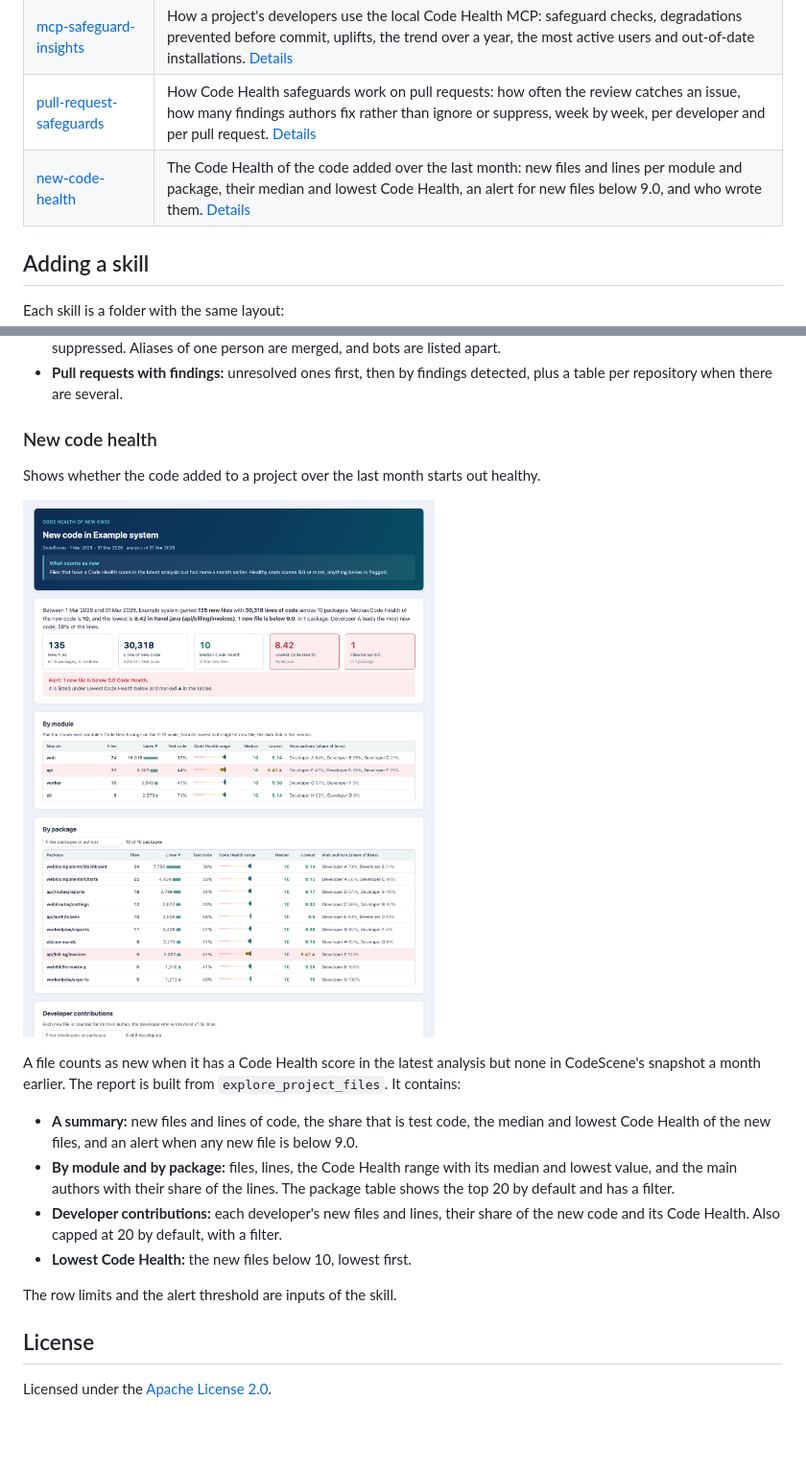
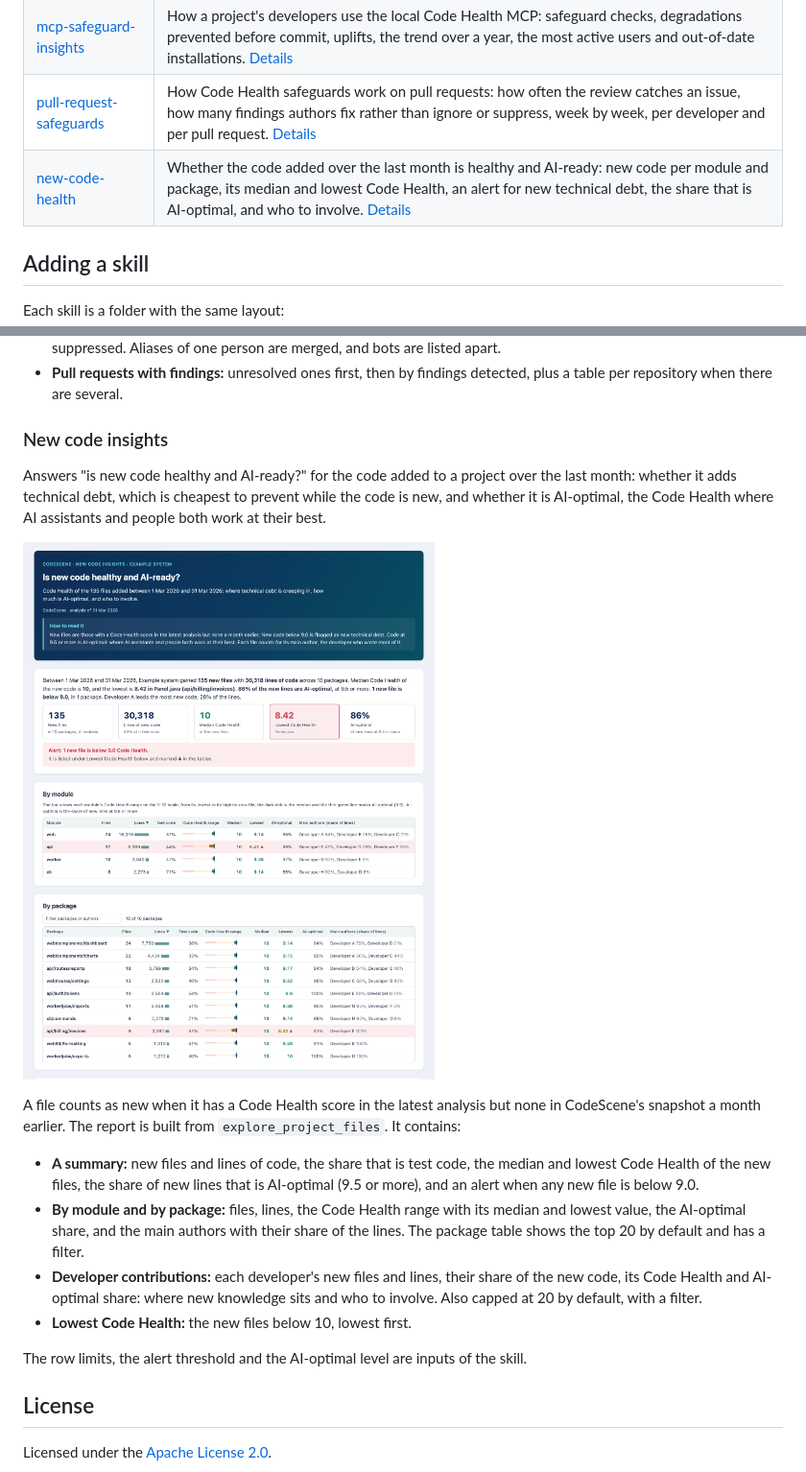
Before and after one commit to codescene-oss/codescene-intelligence-library, a Markdown page: README.md, 2 parts joined by grey strips. Shown at 96% size. Rendered like a GitHub page; pictures changed too: docs/images/new-code-health.png; blank space fills up the shorter version.

```diff
--- a/README.md
+++ b/README.md
@@ -15,7 +15,7 @@ Everything here is generic: no project names, people or analysis numbers. Projec
 | [portfolio-overview](skills/portfolio-overview/SKILL.md) | A one-page summary of every project you can access, for technical leaders and managers: what works well, where attention is needed, and how much of the code is AI-optimal, by hotspot Code Health. [Details](#portfolio-overview) |
 | [mcp-safeguard-insights](skills/mcp-safeguard-insights/SKILL.md) | How a project's developers use the local Code Health MCP: safeguard checks, degradations prevented before commit, uplifts, the trend over a year, the most active users and out-of-date installations. [Details](#mcp-safeguard-insights) |
 | [pull-request-safeguards](skills/pull-request-safeguards/SKILL.md) | How Code Health safeguards work on pull requests: how often the review catches an issue, how many findings authors fix rather than ignore or suppress, week by week, per developer and per pull request. [Details](#pull-request-safeguards) |
-| [new-code-health](skills/new-code-health/SKILL.md) | The Code Health of the code added over the last month: new files and lines per module and package, their median and lowest Code Health, an alert for new files below 9.0, and who wrote them. [Details](#new-code-health) |
+| [new-code-health](skills/new-code-health/SKILL.md) | Whether the code added over the last month is healthy and AI-ready: new code per module and package, its median and lowest Code Health, an alert for new technical debt, the share that is AI-optimal, and who to involve. [Details](#new-code-insights) |
 
 ## Adding a skill
 
@@ -172,7 +172,7 @@ Every pull request gets a Code Health review before it merges. When the review f
 - **Developers:** a sortable table of each person's pull requests and their findings detected, fixed, ignored and suppressed. Aliases of one person are merged, and bots are listed apart.
 - **Pull requests with findings:** unresolved ones first, then by findings detected, plus a table per repository when there are several.
 
-### New code health
+### New code insights
 
-Shows whether the code added to a project over the last month starts out healthy.
+Answers "is new code healthy and AI-ready?" for the code added to a project over the last month: whether it adds technical debt, which is cheapest to prevent while the code is new, and whether it is AI-optimal, the Code Health where AI assistants and people both work at their best.
 
@@ -180,12 +180,12 @@ Shows whether the code added to a project over the last month starts out healthy
 
 A file counts as new when it has a Code Health score in the latest analysis but none in CodeScene's snapshot a month earlier. The report is built from `explore_project_files`. It contains:
 
-- **A summary:** new files and lines of code, the share that is test code, the median and lowest Code Health of the new files, and an alert when any new file is below 9.0.
-- **By module and by package:** files, lines, the Code Health range with its median and lowest value, and the main authors with their share of the lines. The package table shows the top 20 by default and has a filter.
-- **Developer contributions:** each developer's new files and lines, their share of the new code and its Code Health. Also capped at 20 by default, with a filter.
+- **A summary:** new files and lines of code, the share that is test code, the median and lowest Code Health of the new files, the share of new lines that is AI-optimal (9.5 or more), and an alert when any new file is below 9.0.
+- **By module and by package:** files, lines, the Code Health range with its median and lowest value, the AI-optimal share, and the main authors with their share of the lines. The package table shows the top 20 by default and has a filter.
+- **Developer contributions:** each developer's new files and lines, their share of the new code, its Code Health and AI-optimal share: where new knowledge sits and who to involve. Also capped at 20 by default, with a filter.
 - **Lowest Code Health:** the new files below 10, lowest first.
 
-The row limits and the alert threshold are inputs of the skill.
+The row limits, the alert threshold and the AI-optimal level are inputs of the skill.
 
 ## License
 
```
Also changed, not shown: other parts of README.md (+1 -1 lines), skills/new-code-health/SKILL.md (+14 -7 lines), 6 other files.
